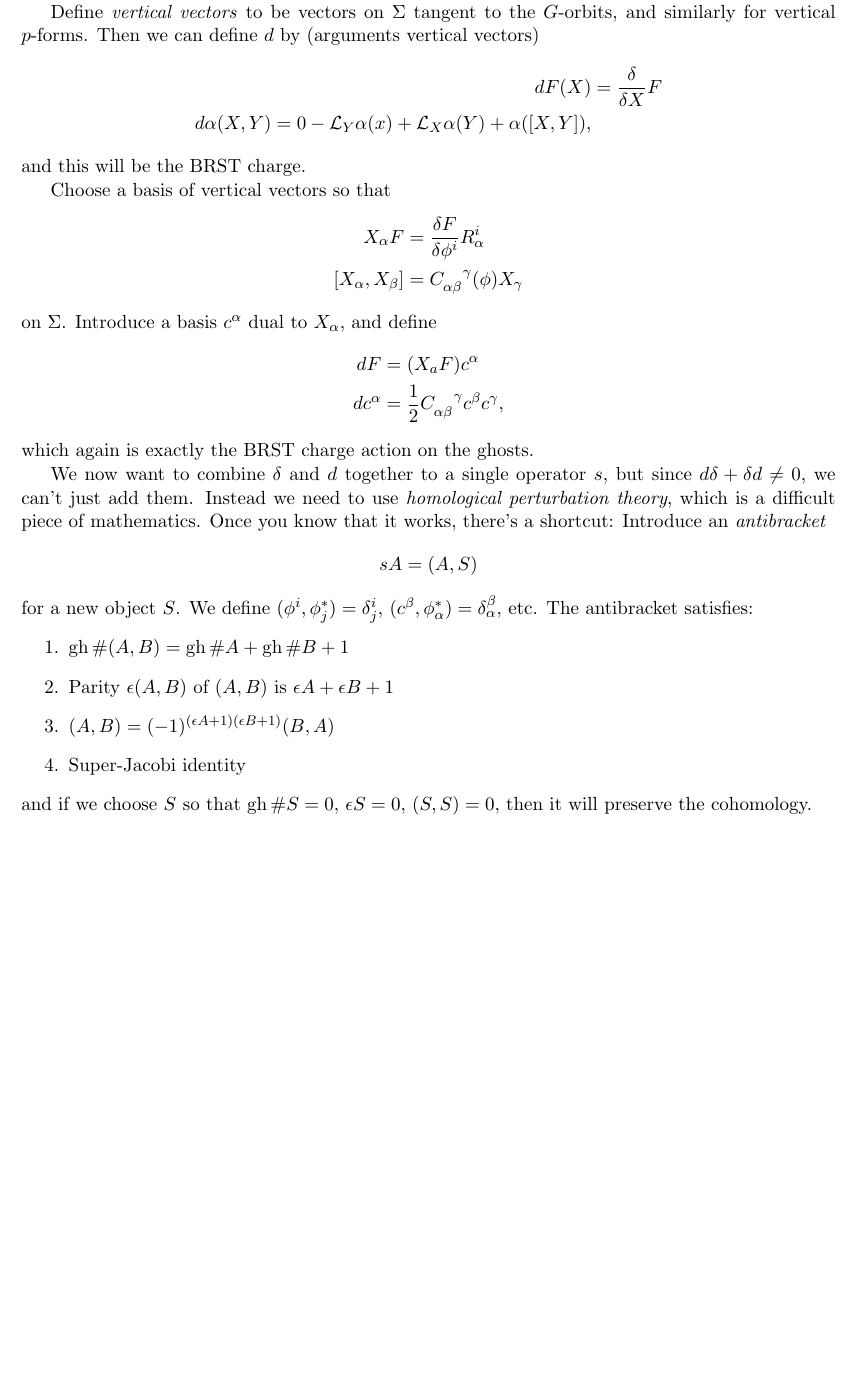
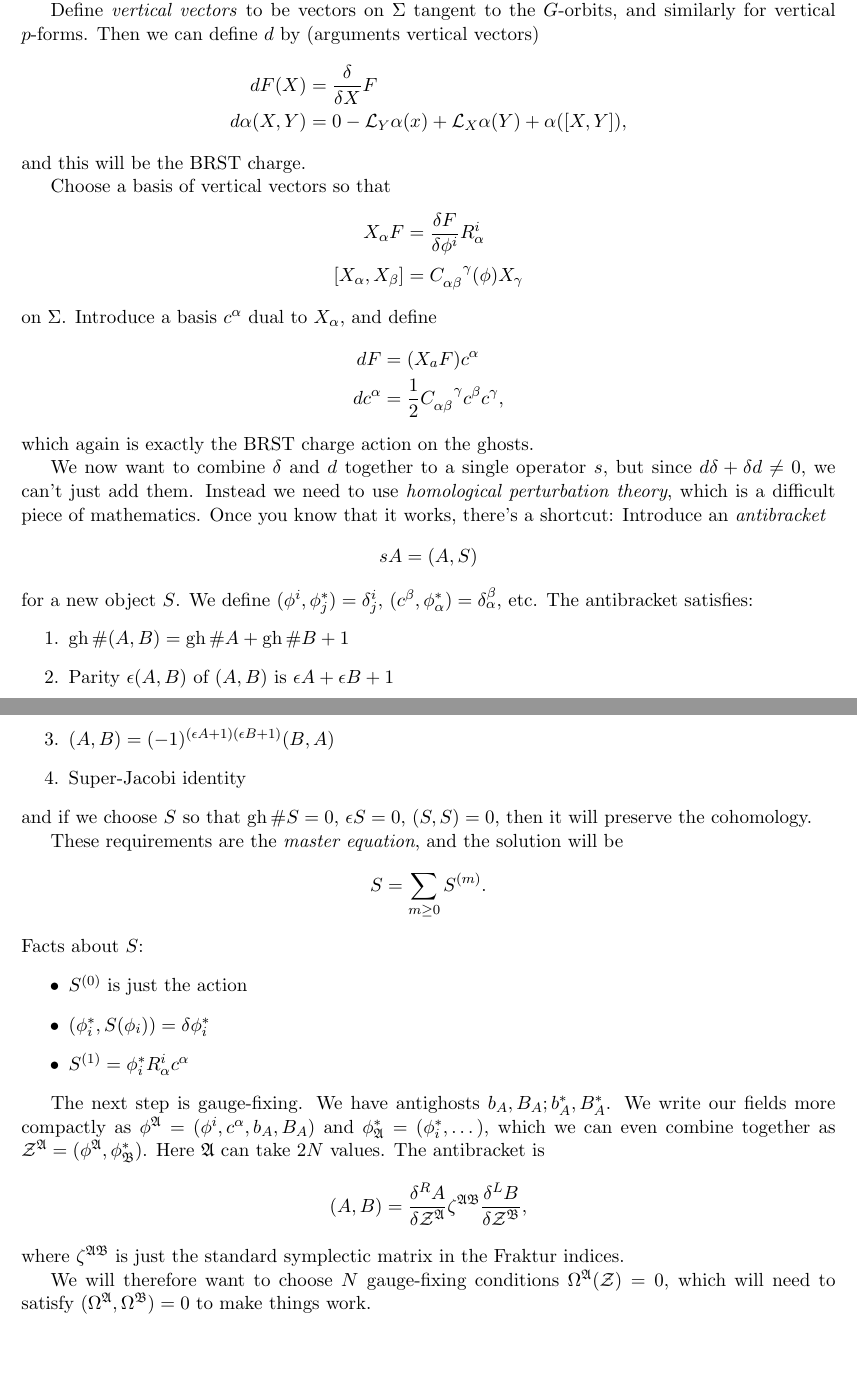
Before and after one commit to esselltwo/QFTII, a LaTeX document (main.tex, which reads lec/lecture16.tex): part of page 40 of 40 before the commit and two parts of pages 40 and 41 of 41 after it, the two joined at a grey line, cut so that both start at the same text, the shorter picture padded with empty space. Compiled offline with pdfLaTeX.

Commit message:
Rest of Lecture 16

```diff
--- a/lec/lecture16.tex
+++ b/lec/lecture16.tex
@@ -75,7 +75,7 @@ Define \emph{vertical vectors} to be vectors on $\Sigma$ tangent to the $G$-orbi
 Then we can define $d$ by (arguments vertical vectors)
 \begin{align*}
 dF(X) &= \frac{\delta}{\delta X}F\\
-d \alpha(X,Y) = 0 - \mathcal{L}_Y \alpha(x) + \mathcal{L}_X \alpha(Y) + \alpha([X,Y]),
+d \alpha(X,Y) &= 0 - \mathcal{L}_Y \alpha(x) + \mathcal{L}_X \alpha(Y) + \alpha([X,Y]),
 \end{align*}
 and this will be the BRST charge.
 
@@ -109,3 +109,26 @@ The antibracket satisfies:
     \item Super-Jacobi identity
 \end{enumerate}
 and if we choose $S$ so that $\operatorname{gh} \# S = 0$, $\epsilon S = 0$, $(S,S) =0$, then it will preserve the cohomology.
+
+These requirements are the \emph{master equation}, and the solution will be
+\[
+S = \sum_{m \ge 0} S^{(m)}.
+\]
+Facts about $S$:
+\begin{itemize}
+    \item $S^{(0)}$ is just the action
+    \item $(\phi_i^*,S(\phi_i)) = \delta \phi_i^*$
+    \item $S^{(1)} = \phi_i^* R_\alpha^i c^\alpha$
+\end{itemize}
+
+The next step is gauge-fixing.
+We have antighosts $b_A, B_A; b_A^*, B_A^*$.
+We write our fields more compactly as $\phi^{\mathfrak{A}} = (\phi^i, c^\alpha, b_A, B_A)$ and $\phi_{\mathfrak{A}}^* = (\phi_i^*, \dots)$, which we can even combine together as $\mathcal{Z}^{\mathfrak{A}} = (\phi^{\mathfrak{A}}, \phi_{\mathfrak{B}}^*)$.
+Here $\mathfrak{A}$ can take $2N$ values.
+The antibracket is
+\[
+(A,B) = \frac{\delta^R A}{\delta \mathcal{Z}^{\mathfrak{A}}} \zeta^{\mathfrak{AB}} \frac{\delta^L B}{\delta \mathcal{Z}^{\mathfrak{B}}},
+\]
+where $\zeta^{\mathfrak{AB}}$ is just the standard symplectic matrix in the Fraktur indices.
+
+We will therefore want to choose $N$ gauge-fixing conditions $\Omega^{\mathfrak{A}}(\mathcal{Z}) = 0$, which will need to satisfy $(\Omega^\mathfrak{A}, \Omega^\mathfrak{B}) = 0$ to make things work.
```
Also changed, not shown: fig/phase-space.pdf (added), fig/phase-space.svg (added), lec/lecture16.tex (4 more changed lines).
